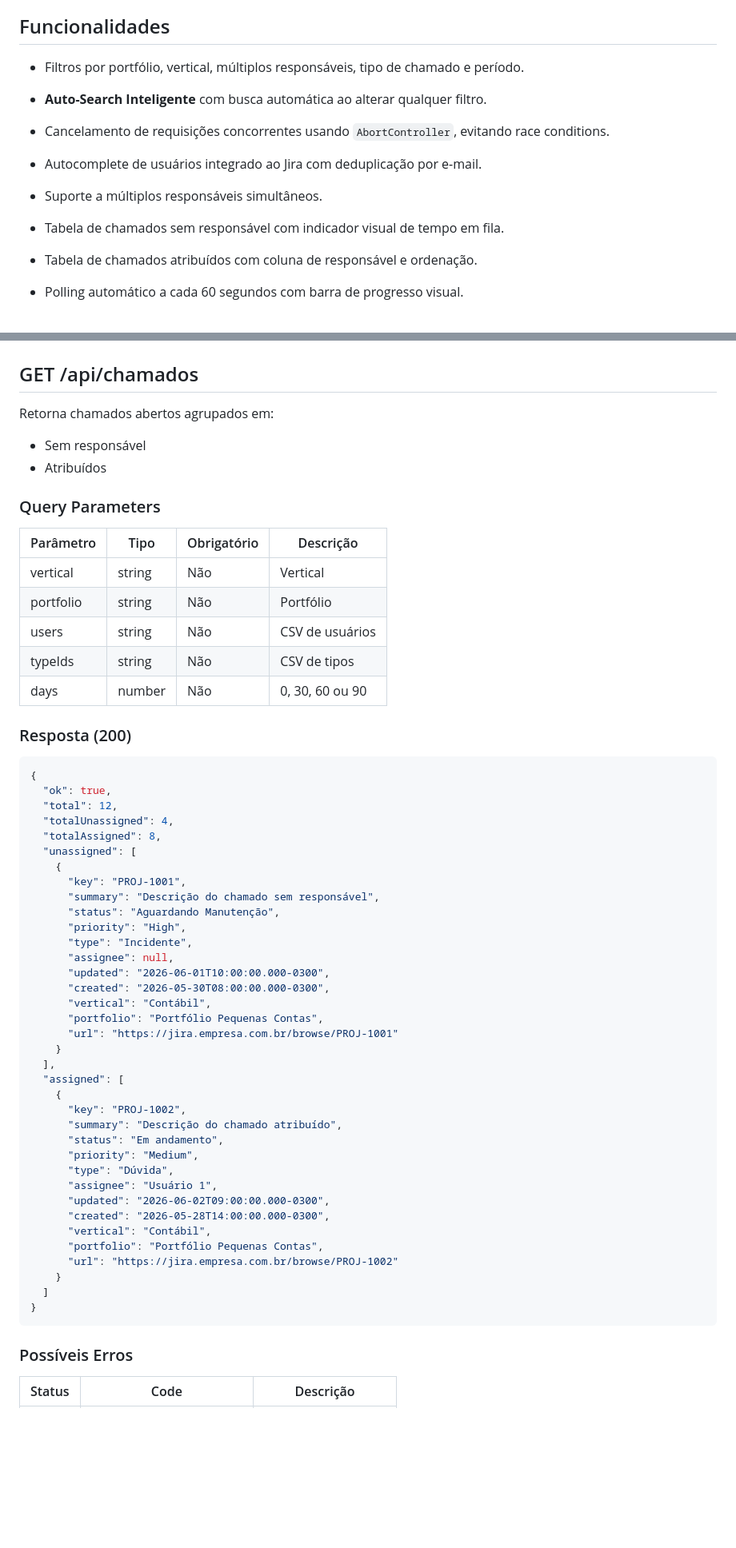
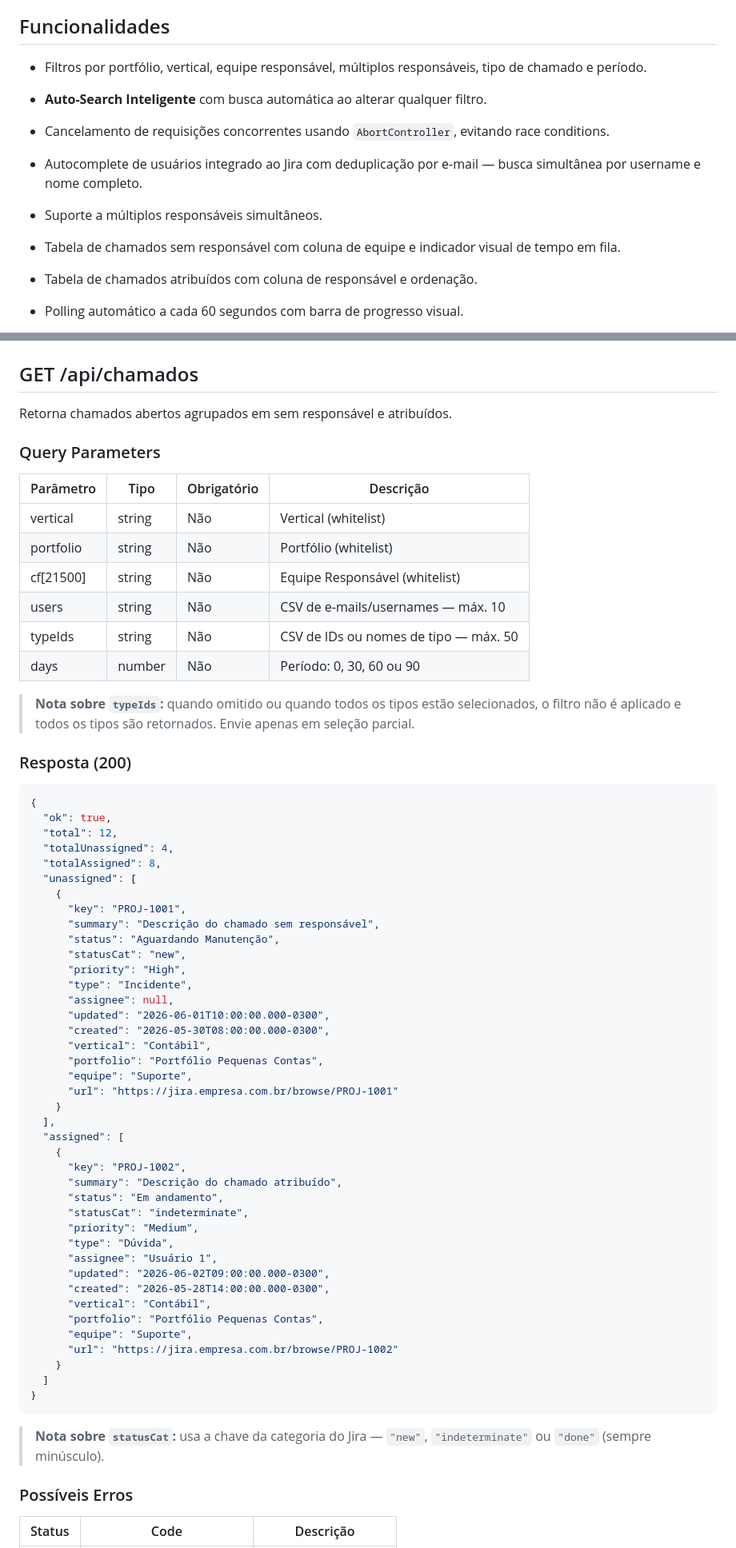
Before and after one commit to jeanvitorvieira/chamados-jira, a Markdown page: README.md, 2 parts joined by grey strips. Shown at 80% size. Rendered like a GitHub page; blank space fills up the shorter version.

````diff
--- a/README.md
+++ b/README.md
@@ -25,12 +25,12 @@ O sistema resolve um problema recorrente de atendimento: identificar rapidamente
 
 ## Funcionalidades
 
-* Filtros por portfólio, vertical, múltiplos responsáveis, tipo de chamado e período.
+* Filtros por portfólio, vertical, equipe responsável, múltiplos responsáveis, tipo de chamado e período.
 * **Auto-Search Inteligente** com busca automática ao alterar qualquer filtro.
 * Cancelamento de requisições concorrentes usando `AbortController`, evitando race conditions.
-* Autocomplete de usuários integrado ao Jira com deduplicação por e-mail.
+* Autocomplete de usuários integrado ao Jira com deduplicação por e-mail — busca simultânea por username e nome completo.
 * Suporte a múltiplos responsáveis simultâneos.
-* Tabela de chamados sem responsável com indicador visual de tempo em fila.
+* Tabela de chamados sem responsável com coluna de equipe e indicador visual de tempo em fila.
 * Tabela de chamados atribuídos com coluna de responsável e ordenação.
 * Polling automático a cada 60 segundos com barra de progresso visual.
 * Notificações nativas do sistema operacional:
@@ -225,20 +224,20 @@ http://localhost:3000
 
 ## GET /api/chamados
 
-Retorna chamados abertos agrupados em:
-
-* Sem responsável
-* Atribuídos
+Retorna chamados abertos agrupados em sem responsável e atribuídos.
 
 ### Query Parameters
 
-| Parâmetro | Tipo   | Obrigatório | Descrição       |
-| --------- | ------ | ----------- | --------------- |
-| vertical  | string | Não         | Vertical        |
-| portfolio | string | Não         | Portfólio       |
-| users     | string | Não         | CSV de usuários |
-| typeIds   | string | Não         | CSV de tipos    |
-| days      | number | Não         | 0, 30, 60 ou 90 |
+| Parâmetro   | Tipo   | Obrigatório | Descrição                              |
+| ----------- | ------ | ----------- | -------------------------------------- |
+| vertical    | string | Não         | Vertical (whitelist)                   |
+| portfolio   | string | Não         | Portfólio (whitelist)                  |
+| cf[21500]   | string | Não         | Equipe Responsável (whitelist)         |
+| users       | string | Não         | CSV de e-mails/usernames — máx. 10     |
+| typeIds     | string | Não         | CSV de IDs ou nomes de tipo — máx. 50  |
+| days        | number | Não         | Período: 0, 30, 60 ou 90              |
+
+> **Nota sobre `typeIds`:** quando omitido ou quando todos os tipos estão selecionados, o filtro não é aplicado e todos os tipos são retornados. Envie apenas em seleção parcial.
 
 ### Resposta (200)
 
@@ -253,6 +252,7 @@ Retorna chamados abertos agrupados em:
       "key": "PROJ-1001",
       "summary": "Descrição do chamado sem responsável",
       "status": "Aguardando Manutenção",
+      "statusCat": "new",
       "priority": "High",
       "type": "Incidente",
       "assignee": null,
@@ -260,6 +260,7 @@ Retorna chamados abertos agrupados em:
       "created": "2026-05-30T08:00:00.000-0300",
       "vertical": "Contábil",
       "portfolio": "Portfólio Pequenas Contas",
+      "equipe": "Suporte",
       "url": "https://jira.empresa.com.br/browse/PROJ-1001"
     }
   ],
@@ -268,6 +269,7 @@ Retorna chamados abertos agrupados em:
       "key": "PROJ-1002",
       "summary": "Descrição do chamado atribuído",
       "status": "Em andamento",
+      "statusCat": "indeterminate",
       "priority": "Medium",
       "type": "Dúvida",
       "assignee": "Usuário 1",
@@ -275,11 +277,14 @@ Retorna chamados abertos agrupados em:
       "created": "2026-05-28T14:00:00.000-0300",
       "vertical": "Contábil",
       "portfolio": "Portfólio Pequenas Contas",
+      "equipe": "Suporte",
       "url": "https://jira.empresa.com.br/browse/PROJ-1002"
     }
   ]
 }
 ```
+
+> **Nota sobre `statusCat`:** usa a chave da categoria do Jira — `"new"`, `"indeterminate"` ou `"done"` (sempre minúsculo).
 
 ### Possíveis Erros
 
````
Also changed, not shown: other parts of README.md (+77 -83 lines).
